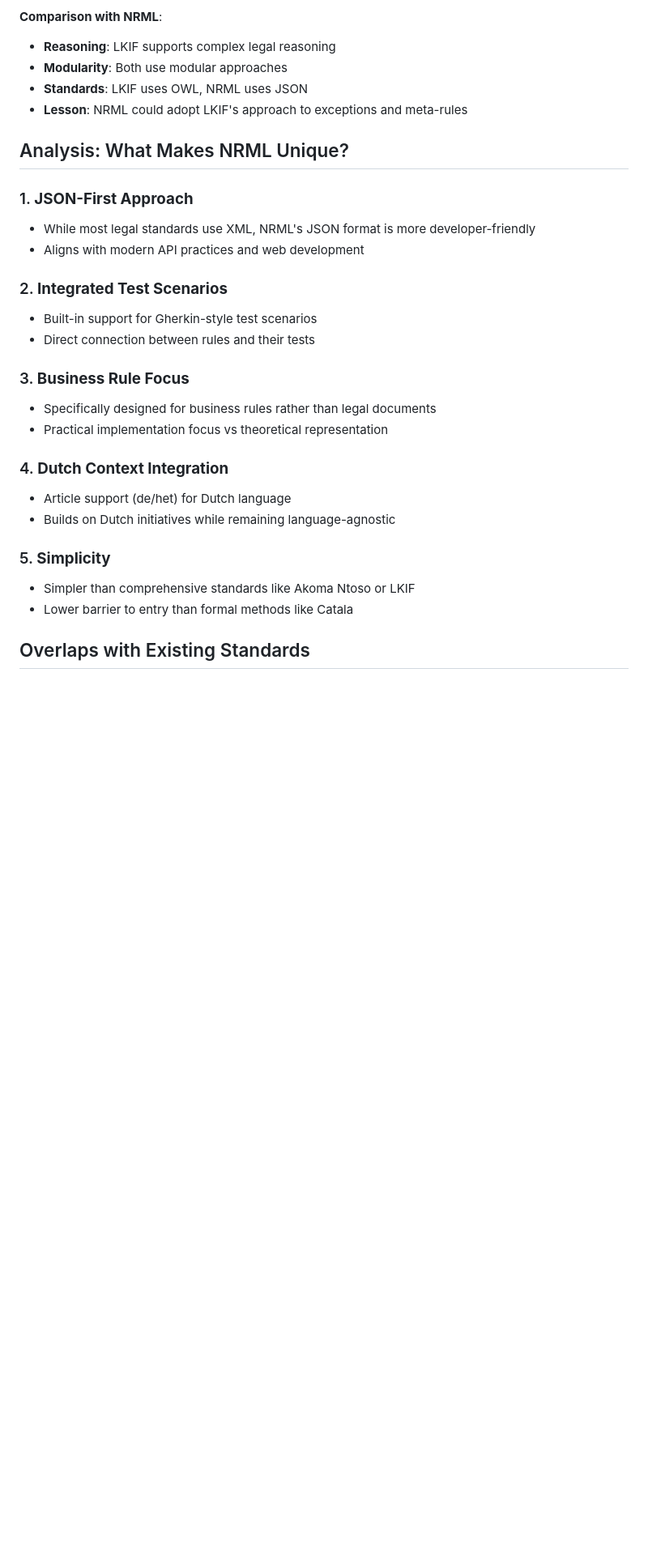
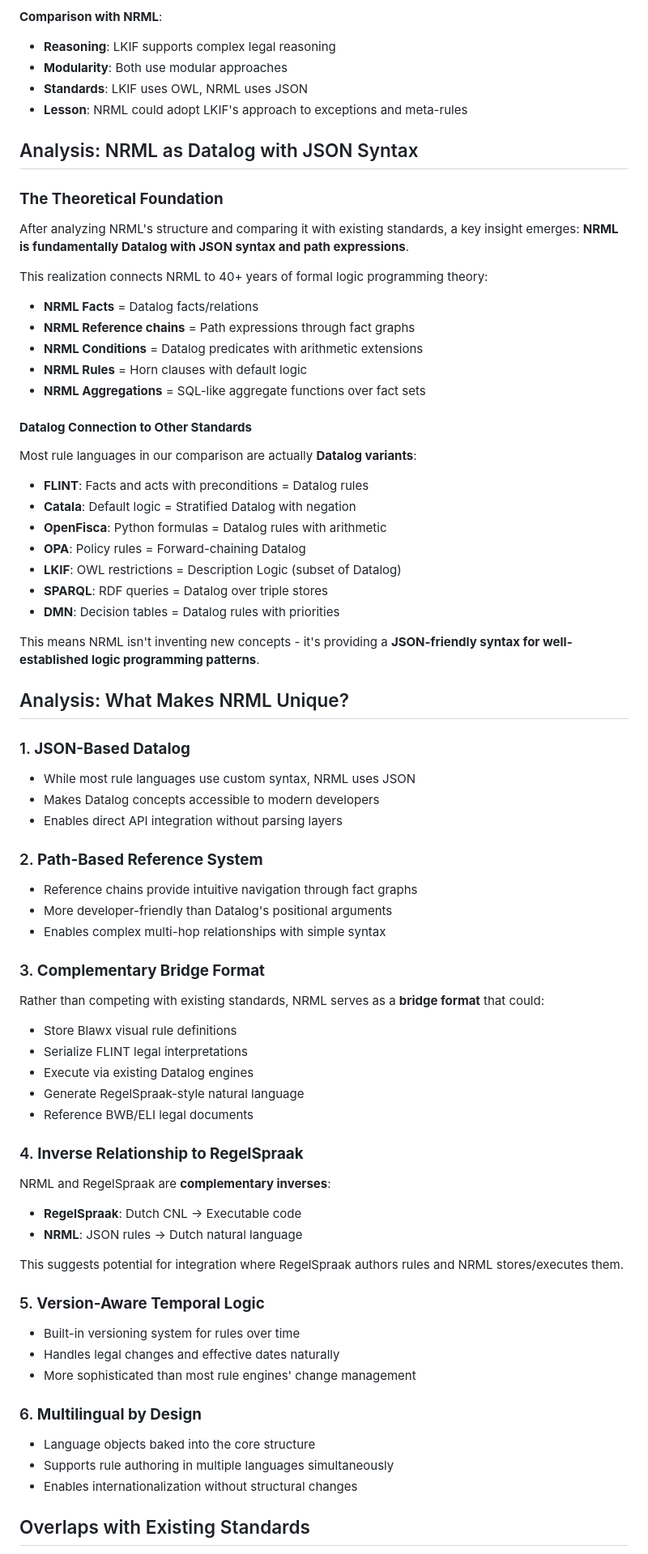
Before and after one commit to MinBZK/NRML, a Markdown page: doc/comparison.md, the part around one of its changes. Shown at 81% size. Rendered like a GitHub page; blank space fills up the shorter version.

```diff
--- a/doc/comparison.md
+++ b/doc/comparison.md
@@ -354,32 +354,76 @@ NRML (Normalized Rule Model Language) is a JSON-based format for describing busi
 - **Standards**: LKIF uses OWL, NRML uses JSON
 - **Lesson**: NRML could adopt LKIF's approach to exceptions and meta-rules
 
+## Analysis: NRML as Datalog with JSON Syntax
+
+### **The Theoretical Foundation**
+
+After analyzing NRML's structure and comparing it with existing standards, a key insight emerges: **NRML is fundamentally Datalog with JSON syntax and path expressions**.
+
+This realization connects NRML to 40+ years of formal logic programming theory:
+
+- **NRML Facts** = Datalog facts/relations
+- **NRML Reference chains** = Path expressions through fact graphs
+- **NRML Conditions** = Datalog predicates with arithmetic extensions
+- **NRML Rules** = Horn clauses with default logic
+- **NRML Aggregations** = SQL-like aggregate functions over fact sets
+
+#### **Datalog Connection to Other Standards**
+
+Most rule languages in our comparison are actually **Datalog variants**:
+
+- **FLINT**: Facts and acts with preconditions = Datalog rules
+- **Catala**: Default logic = Stratified Datalog with negation
+- **OpenFisca**: Python formulas = Datalog rules with arithmetic
+- **OPA**: Policy rules = Forward-chaining Datalog
+- **LKIF**: OWL restrictions = Description Logic (subset of Datalog)
+- **SPARQL**: RDF queries = Datalog over triple stores
+- **DMN**: Decision tables = Datalog rules with priorities
+
+This means NRML isn't inventing new concepts - it's providing a **JSON-friendly syntax for well-established logic programming patterns**.
+
 ## Analysis: What Makes NRML Unique?
 
-### 1. **JSON-First Approach**
+### 1. **JSON-Based Datalog**
 
-- While most legal standards use XML, NRML's JSON format is more developer-friendly
-- Aligns with modern API practices and web development
+- While most rule languages use custom syntax, NRML uses JSON
+- Makes Datalog concepts accessible to modern developers
+- Enables direct API integration without parsing layers
 
-### 2. **Integrated Test Scenarios**
+### 2. **Path-Based Reference System**
 
-- Built-in support for Gherkin-style test scenarios
-- Direct connection between rules and their tests
+- Reference chains provide intuitive navigation through fact graphs
+- More developer-friendly than Datalog's positional arguments
+- Enables complex multi-hop relationships with simple syntax
 
-### 3. **Business Rule Focus**
+### 3. **Complementary Bridge Format**
 
-- Specifically designed for business rules rather than legal documents
-- Practical implementation focus vs theoretical representation
+Rather than competing with existing standards, NRML serves as a **bridge format** that could:
+- Store Blawx visual rule definitions
+- Serialize FLINT legal interpretations
+- Execute via existing Datalog engines
+- Generate RegelSpraak-style natural language
+- Reference BWB/ELI legal documents
 
-### 4. **Dutch Context Integration**
+### 4. **Inverse Relationship to RegelSpraak**
 
-- Article support (de/het) for Dutch language
-- Builds on Dutch initiatives while remaining language-agnostic
+NRML and RegelSpraak are **complementary inverses**:
+- **RegelSpraak**: Dutch CNL → Executable code
+- **NRML**: JSON rules → Dutch natural language
 
-### 5. **Simplicity**
+This suggests potential for integration where RegelSpraak authors rules and NRML stores/executes them.
 
-- Simpler than comprehensive standards like Akoma Ntoso or LKIF
-- Lower barrier to entry than formal methods like Catala
+### 5. **Version-Aware Temporal Logic**
+
+- Built-in versioning system for rules over time
+- Handles legal changes and effective dates naturally
+- More sophisticated than most rule engines' change management
+
+### 6. **Multilingual by Design**
+
+- Language objects baked into the core structure
+- Supports rule authoring in multiple languages simultaneously
+- Enables internationalization without structural changes
 
 ## Overlaps with Existing Standards
 
```
Also changed, not shown: other parts of doc/comparison.md (+5 -5 lines), CLAUDE.md (+13 -2 lines), README.md (+42 -7 lines).
